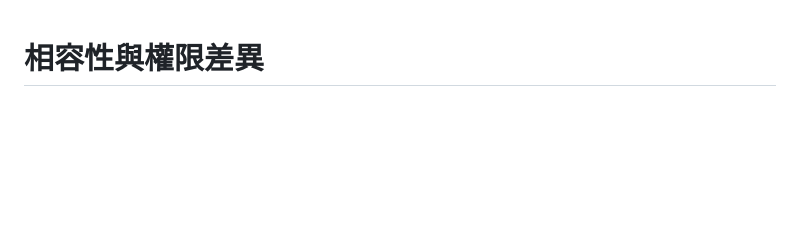
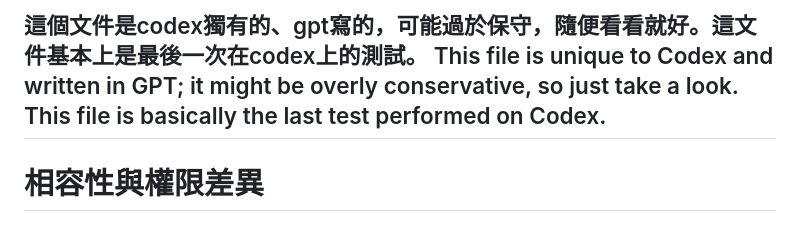
Before and after one commit to lightraindroptechtw/D_sh-are_in_codex, a Markdown page: COMPATIBILITY.md, the part around the change. Drawn GitHub-style; blank space fills up the shorter version.

```diff
--- a/COMPATIBILITY.md
+++ b/COMPATIBILITY.md
@@ -1,3 +1,5 @@
+## 這個文件是codex獨有的、gpt寫的，可能過於保守，隨便看看就好。這文件基本上是最後一次在codex上的測試。 This file is unique to Codex and written in GPT; it might be overly conservative, so just take a look. This file is basically the last test performed on Codex.
+
 # 相容性與權限差異
 
 ## 本輪通用規則清理
```
